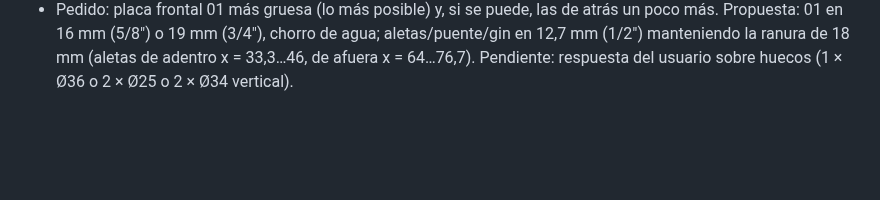
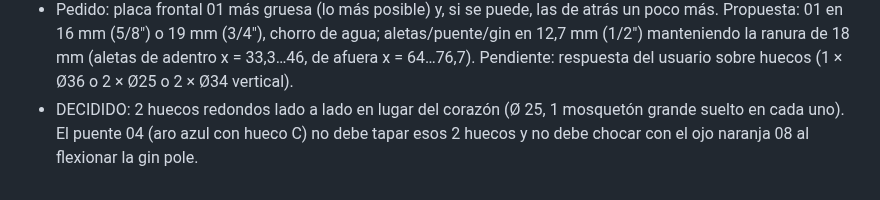
Before and after one commit to janerictenesaca-alt/Aventuras-con-janeric, a Markdown page: bipode/notas-archivos.md, the part around the change. Drawn GitHub-style; blank space fills up the shorter version.

Commit message:
Notas: decisión de los 2 huecos Ø 25
Co-Authored-By: Claude Opus 5.5 <noreply@anthropic.com>
Claude-Session: https://claude.ai/code/session_01Q7twjeMED9RCDGUu8YnM8k

```diff
--- a/bipode/notas-archivos.md
+++ b/bipode/notas-archivos.md
@@ -663,3 +663,5 @@ Medidas sacadas de la foto, usando como referencia la pata de arriba (Ø 50,8 mm
 - Pedido: placa frontal 01 más gruesa (lo más posible) y, si se puede, las de atrás un poco más.
   Propuesta: 01 en 16 mm (5/8") o 19 mm (3/4"), chorro de agua; aletas/puente/gin en 12,7 mm (1/2") manteniendo la ranura de 18 mm
   (aletas de adentro x = 33,3…46, de afuera x = 64…76,7). Pendiente: respuesta del usuario sobre huecos (1 × Ø36 o 2 × Ø25 o 2 × Ø34 vertical).
+- DECIDIDO: 2 huecos redondos lado a lado en lugar del corazón (Ø 25, 1 mosquetón grande suelto en cada uno).
+  El puente 04 (aro azul con hueco C) no debe tapar esos 2 huecos y no debe chocar con el ojo naranja 08 al flexionar la gin pole.
```
